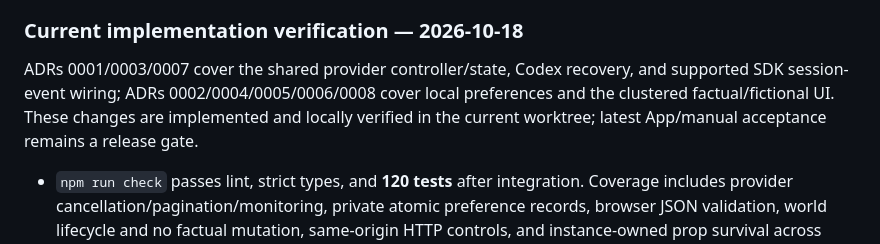
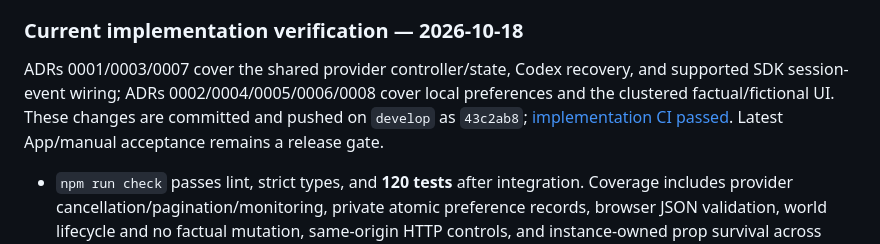
Before and after one commit to BPHvZ/pixel-agents-canvas, a Markdown page: docs/implementation-progress.md, the part around the change. Drawn GitHub-style.

```diff
--- a/docs/implementation-progress.md
+++ b/docs/implementation-progress.md
@@ -30,7 +30,7 @@ This checklist tracks the product plan in [PLAN.md](../PLAN.md) and decisions in
 
 ### Current implementation verification — 2026-10-18
 
-ADRs 0001/0003/0007 cover the shared provider controller/state, Codex recovery, and supported SDK session-event wiring; ADRs 0002/0004/0005/0006/0008 cover local preferences and the clustered factual/fictional UI. These changes are implemented and locally verified in the current worktree; latest App/manual acceptance remains a release gate.
+ADRs 0001/0003/0007 cover the shared provider controller/state, Codex recovery, and supported SDK session-event wiring; ADRs 0002/0004/0005/0006/0008 cover local preferences and the clustered factual/fictional UI. These changes are committed and pushed on `develop` as `43c2ab8`; [implementation CI passed](https://github.com/BPHvZ/pixel-agents-canvas/actions/runs/39109995507). Latest App/manual acceptance remains a release gate.
 
 - `npm run check` passes lint, strict types, and **120 tests** after integration. Coverage includes provider cancellation/pagination/monitoring, private atomic preference records, browser JSON validation, world lifecycle and no factual mutation, same-origin HTTP controls, and instance-owned prop survival across page reload. The separate `python .github/extensions/pixel-agents-canvas/test/office-ui.browser.py` suite passes **12 browser regressions**, including active-first order, feed identity escaping, focused-edit stability, minimal preference patches, persisted-page restoration, server-world reload, and cross-cluster movement/cleanup.
 - The current hosting canvas capability list exposes `list_agents`, `enable_codex`, `disable_codex`, and `refresh_codex`; open/action/reopen succeeded in VS Code with the same instance URL. Read-only action output shows the real hosting agent working, not synthetic activity. Codex is disabled until separately enabled.
```
Also changed, not shown: PLAN.md (+1 -1 lines).
